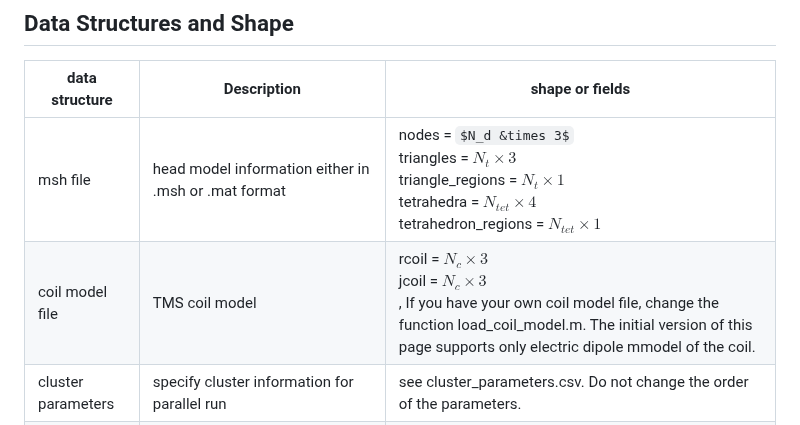
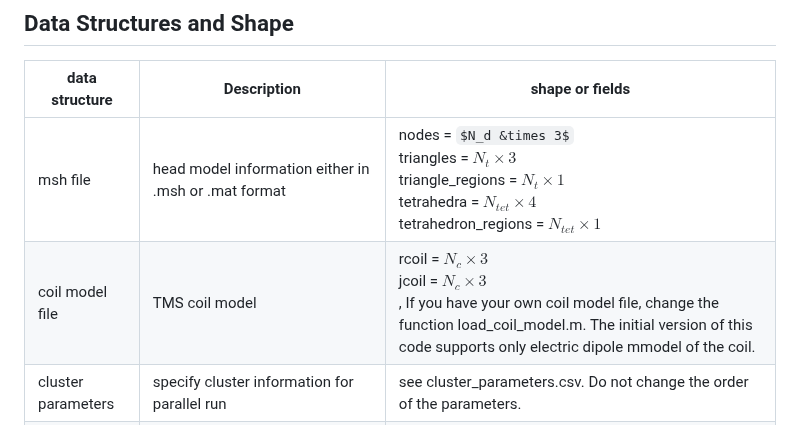
Before and after one commit to NahianHasan/Real-Time-TMS, a Markdown page: README.md, the part around one of its changes. Rendered like a GitHub page; some formulas as TeX source.

```diff
--- a/README.md
+++ b/README.md
@@ -18,7 +23,7 @@ If you are benefited by this repository or the research, please cite the work as
 | data structure | Description | shape or fields
 | --- | --- | --- |
 | msh file | head model information either in .msh or .mat format | nodes = $N_d &times 3$ <br /> triangles = $N_t\times 3$ <br /> triangle_regions = $N_t\times 1$ <br /> tetrahedra = $N_{tet}\times 4$ <br /> tetrahedron_regions = $N_{tet}\times 1$ |
-| coil model file | TMS coil model | rcoil = $N_c\times 3$ <br /> jcoil = $N_c\times 3$ <br />, If you have your own coil model file, change the function load_coil_model.m. The initial version of this page supports only electric dipole mmodel of the coil. |
+| coil model file | TMS coil model | rcoil = $N_c\times 3$ <br /> jcoil = $N_c\times 3$ <br />, If you have your own coil model file, change the function load_coil_model.m. The initial version of this code supports only electric dipole mmodel of the coil. |
 | cluster parameters | specify cluster information for parallel run | see cluster_parameters.csv. Do not change the order of the parameters. |
 | m2m folder | head model segmentation data generated while using mri2mesh or headreco tool from SimNIBS | see [SimNIBS](https://simnibs.github.io/simnibs/build/html/index.html). For this software, we used SimNIBS 3.2. |
 
```
Also changed, not shown: other parts of README.md (+6 -1 lines).
